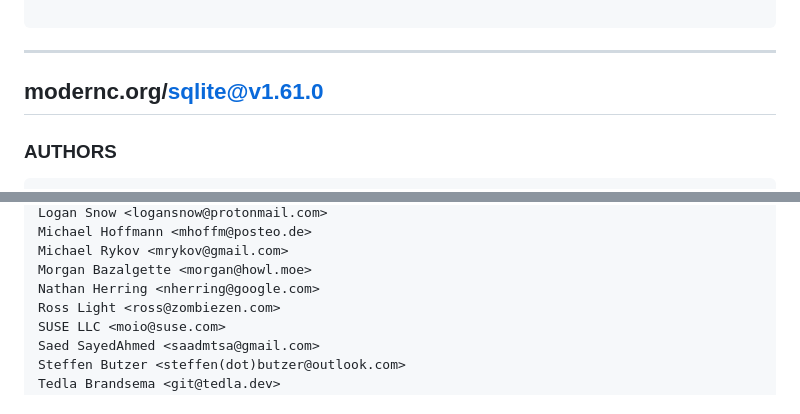
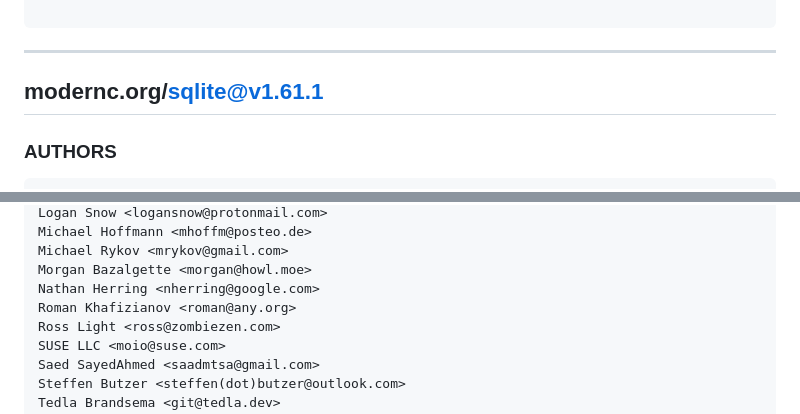
Before and after one commit to AlteredParadox/pmss-fleet-manager, a Markdown page: THIRD_PARTY_LICENSES.md, 2 parts joined by grey strips. Rendered like a GitHub page.

Commit message:
Regenerate third-party notices for modernc.org/sqlite 1.61.1
Dependabot's #159 bumped the module; it cannot run make notices, and the
release workflow's notices-check would fail on the stale file.

Co-Authored-By: Claude Fable 5.1 <noreply@anthropic.com>

```diff
--- a/THIRD_PARTY_LICENSES.md
+++ b/THIRD_PARTY_LICENSES.md
@@ -855,7 +855,7 @@ SOFTWARE, EVEN IF ADVISED OF THE POSSIBILITY OF SUCH DAMAGE.
 
 ---
 
-## modernc.org/sqlite@v1.61.0
+## modernc.org/sqlite@v1.61.1
 
 ### AUTHORS
 
@@ -889,6 +889,7 @@ Michael Hoffmann <mhoffm@posteo.de>
 Michael Rykov <mrykov@gmail.com>
 Morgan Bazalgette <morgan@howl.moe>
 Nathan Herring <nherring@google.com>
+Roman Khafizianov <roman@any.org>
 Ross Light <ross@zombiezen.com>
 SUSE LLC <moio@suse.com>
 Saed SayedAhmed <saadmtsa@gmail.com>
```
